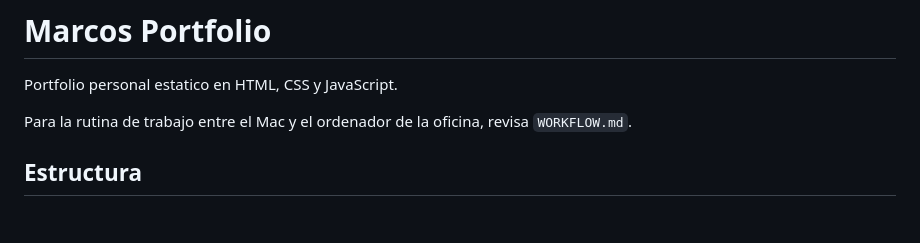
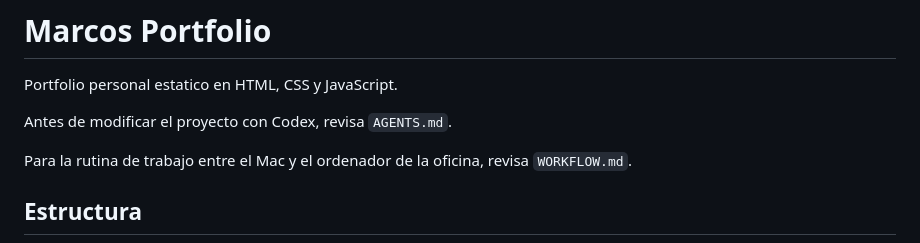
Before and after one commit to marcosbodip/https-github.com-tuusuario-marcos-portfolio, a Markdown page: README.md, the part around the change. GitHub-like rendering; blank space fills up the shorter version.

Commit message:
Document shared Codex workflow

```diff
--- a/README.md
+++ b/README.md
@@ -1,6 +1,8 @@
 # Marcos Portfolio
 
 Portfolio personal estatico en HTML, CSS y JavaScript.
+
+Antes de modificar el proyecto con Codex, revisa `AGENTS.md`.
 
 Para la rutina de trabajo entre el Mac y el ordenador de la oficina, revisa `WORKFLOW.md`.
 
```
Also changed, not shown: AGENTS.md (added, +135 -0 lines).
